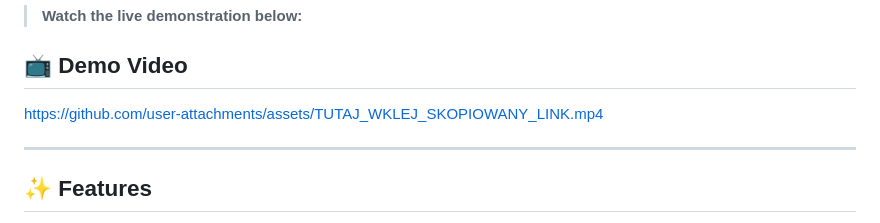
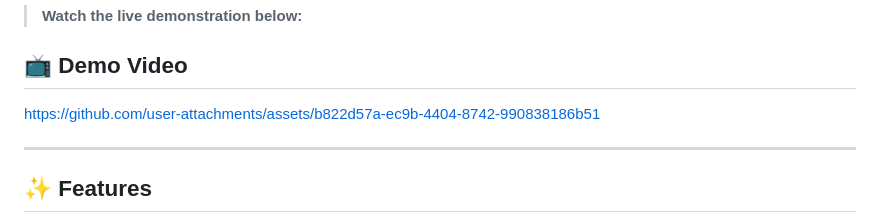
Before and after one commit to djmcg/LCD-1.8, a Markdown page: README.md, the part around the change. GitHub-like rendering.

Commit message:
Update demo video link in README.md

```diff
--- a/README.md
+++ b/README.md
@@ -11,7 +11,7 @@ Combines low-level hardware SPI acceleration with a modern asynchronous web inte
 > **Watch the live demonstration below:**
 ## 📺 Demo Video
 
-https://github.com/user-attachments/assets/TUTAJ_WKLEJ_SKOPIOWANY_LINK.mp4
+https://github.com/user-attachments/assets/b822d57a-ec9b-4404-8742-990838186b51
 
 ---
 
```
